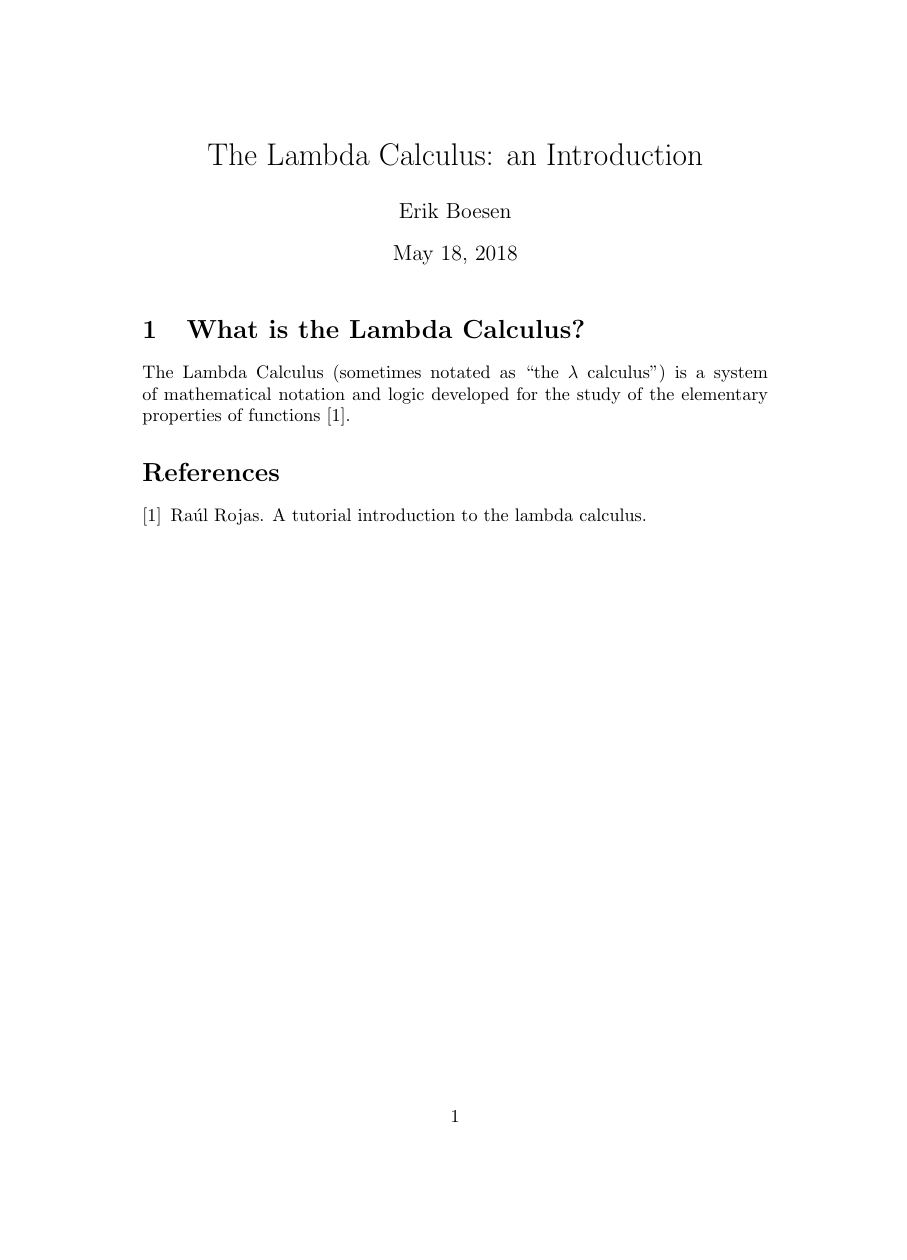
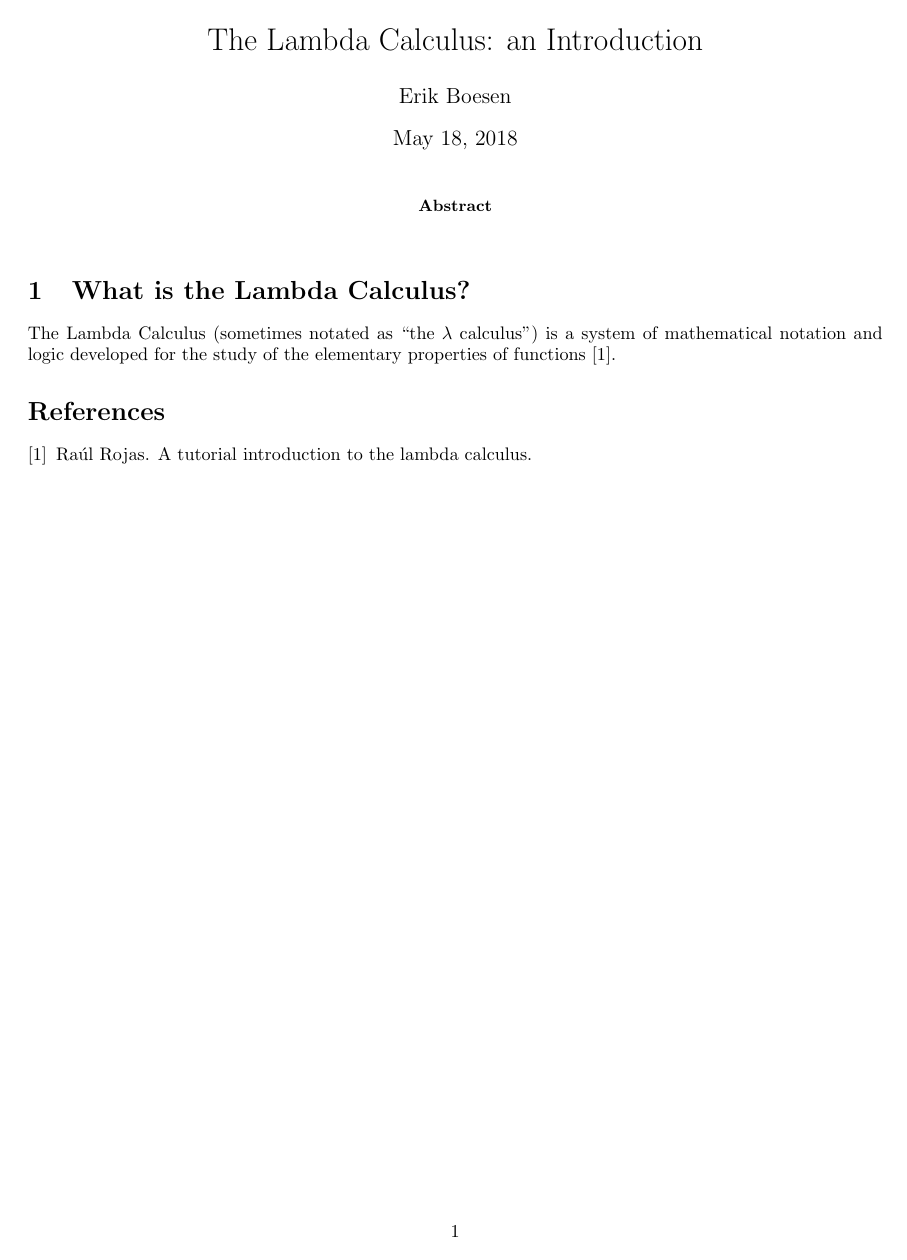
Before and after one commit to ErikBoesen/ia_math, a LaTeX paper (ia.tex): the whole page. Compiled offline with pdfLaTeX.

Commit message:
Reduce margins

```diff
--- a/ia.tex
+++ b/ia.tex
@@ -1,4 +1,11 @@
 \documentclass{article}
+
+\addtolength{\oddsidemargin}{-.875in}
+\addtolength{\evensidemargin}{-.875in}
+\addtolength{\textwidth}{1.75in}
+
+\addtolength{\topmargin}{-.875in}
+\addtolength{\textheight}{1.75in}
 
 \bibliographystyle{plain}
 
@@ -7,6 +14,9 @@
 \author{Erik Boesen}
 \maketitle
 
+\begin{abstract}
+\end{abstract}
+
 \section{What is the Lambda Calculus?}
 The Lambda Calculus (sometimes notated as ``the $\lambda$ calculus'') is a system of mathematical notation and logic developed for the study of the elementary properties of functions \cite{rojastutorial}.
 
```
